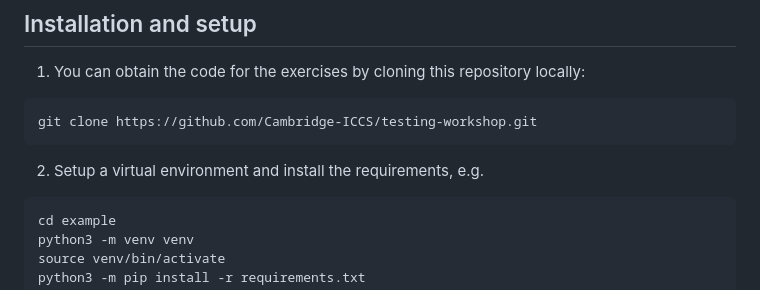
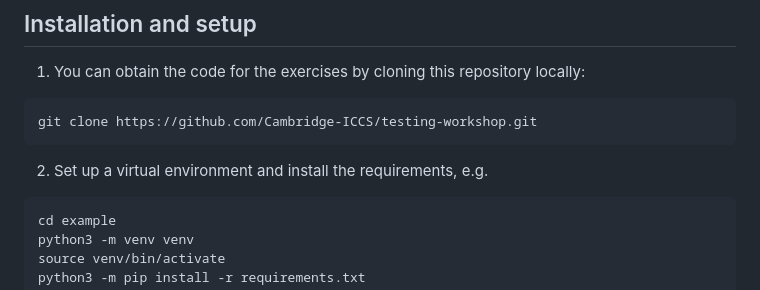
Before and after one commit to Cambridge-ICCS/testing-workshop, a Markdown page: README.md, the part around the change. Rendered like a GitHub page.

Commit message:
Update README.md
Co-authored-by: Copilot <175728472+Copilot@users.noreply.github.com>

````diff
--- a/README.md
+++ b/README.md
@@ -91,7 +91,7 @@ us before the session.
   git clone https://github.com/Cambridge-ICCS/testing-workshop.git
   ```
 
-2. Setup a virtual environment and install the requirements, e.g.
+2. Set up a virtual environment and install the requirements, e.g.
 
 ```
 cd example
````
